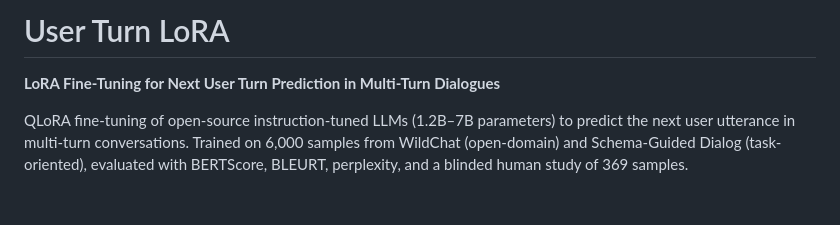
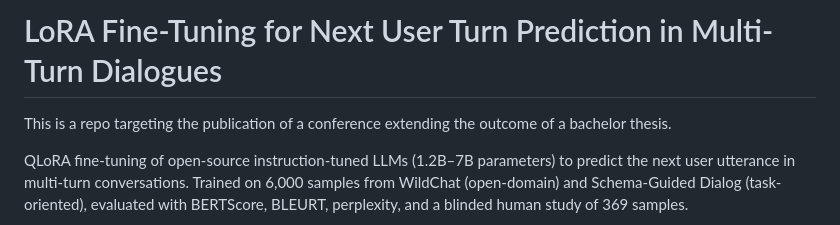
Before and after one commit to Prof-it/user_turn_lora, a Markdown page: README.md, the part around the change. Drawn GitHub-style; blank space fills up the shorter version.

Commit message:
Revise README title and add project description
Updated project title and added a brief description of the repository's purpose and content.

```diff
--- a/README.md
+++ b/README.md
@@ -1,6 +1,6 @@
-# User Turn LoRA
+# LoRA Fine-Tuning for Next User Turn Prediction in Multi-Turn Dialogues
 
-**LoRA Fine-Tuning for Next User Turn Prediction in Multi-Turn Dialogues**
+This is a repo targeting the publication of a conference extending the outcome of a bachelor thesis.
 
 QLoRA fine-tuning of open-source instruction-tuned LLMs (1.2B–7B parameters) to predict the next user utterance in multi-turn conversations. Trained on 6,000 samples from WildChat (open-domain) and Schema-Guided Dialog (task-oriented), evaluated with BERTScore, BLEURT, perplexity, and a blinded human study of 369 samples.
 
```
